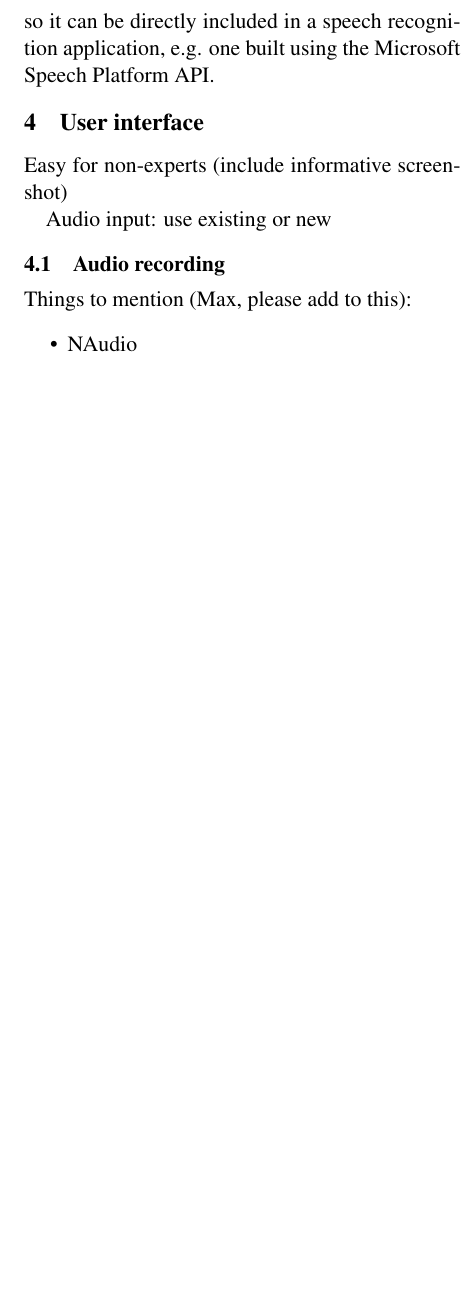
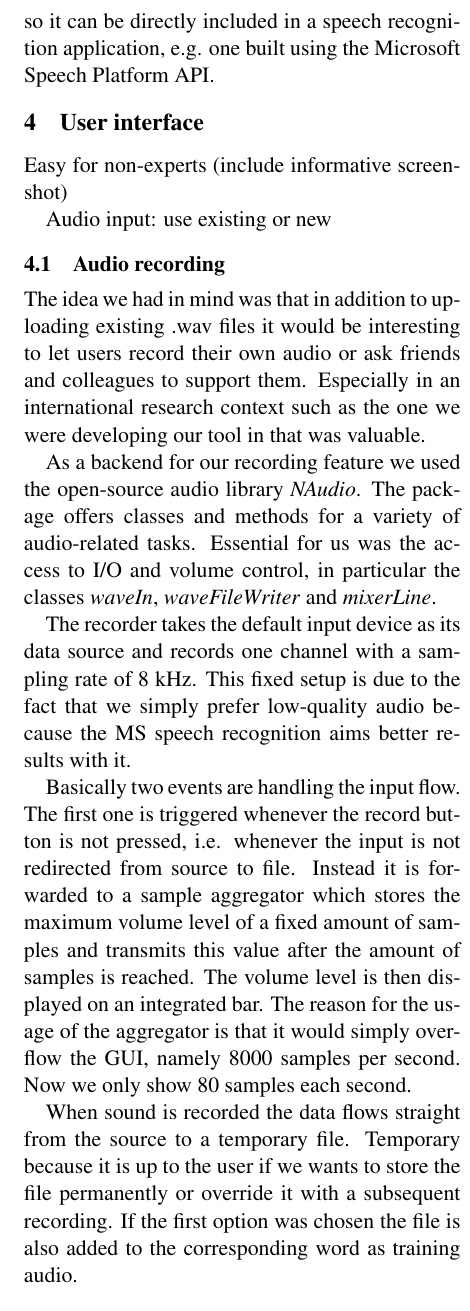
Before and after one commit to lex4all/lex4all, a LaTeX paper (docs/ACL2014/DemoSubmission-acl2014.tex): part of one column of page 4 of 4, cut so that both start at the same text, the shorter picture padded with empty space. Compiled offline with pdfLaTeX.

Commit message:
recording description in latex

```diff
--- a/docs/ACL2014/DemoSubmission-acl2014.tex
+++ b/docs/ACL2014/DemoSubmission-acl2014.tex
@@ -176,12 +176,20 @@ Audio input: use existing or new
 \subsection{Audio recording}
 \label{sec:recording}
 
-Things to mention (Max, please add to this):
-\begin{itemize}
-\item{NAudio}
-\end{itemize}
+%Things to mention (Max, please add to this):
+%\begin{itemize}
+%\item{NAudio}
+%\end{itemize}
 
+The idea we had in mind was that in addition to uploading existing .wav files it would be interesting to let users record their own audio or ask friends and colleagues to support them. Especially in an international research context such as the one we were developing our tool in that was valuable.
 
+As a backend for our recording feature we used the open-source audio library \textit{NAudio}. The package offers classes and methods for a variety of audio-related tasks. Essential for us was the access to I/O and volume control, in particular the classes \textit{waveIn}, \textit{waveFileWriter} and \textit{mixerLine}.
+
+The recorder takes the default input device as its data source and records one channel with a sampling rate of 8 kHz. This fixed setup is due to the fact that we simply prefer low-quality audio because the MS speech recognition aims better results with it.
+
+Basically two events are handling the input flow. The first one is triggered whenever the record button is not pressed, i.e. whenever the input is not redirected from source to file. Instead it is forwarded to a sample aggregator which stores the maximum volume level of a fixed amount of samples and transmits this value after the amount of samples is reached. The volume level is then displayed on an integrated bar. The reason for the usage of the aggregator is that it would simply overflow the GUI, namely 8000 samples per second. Now we only show 80 samples each second.
+
+When sound is recorded the data flows straight from the source to a temporary file. Temporary because it is up to the user if we wants to store the file permanently or override it with a subsequent recording. If the first option was chosen the file is also added to the corresponding word as training audio.
 
 \section{Pronunciation mapping}
 \label{sec:backend}
@@ -208,5 +218,5 @@ Evaluation results in table/graph
 
-
+A major advantage would it be to play back what has been recorded, so the user does not have to save the file first in order to check its quality and content.
 
 %\section*{Acknowledgments}
 %
```
Also changed, not shown: docs/ACL2014/DemoSubmission-acl2014.tex (2 more changed lines).
